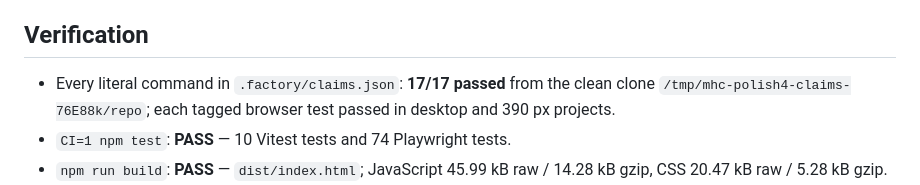
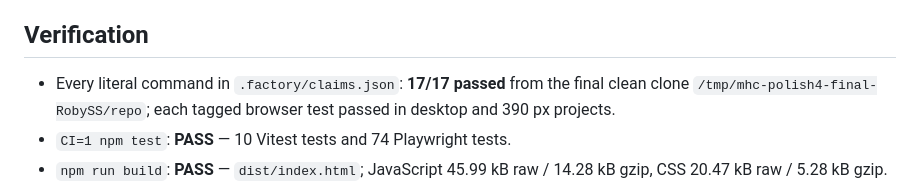
Before and after one commit to B-Divyesh/sf-medication-handoff-card, a Markdown page: .factory/polish-4.md, the part around the change. Drawn GitHub-style.

```diff
--- a/.factory/polish-4.md
+++ b/.factory/polish-4.md
@@ -42,7 +42,7 @@ Demo, Privacy, Terms, and 404 with no serious or critical violations.
 ## Verification
 
 - Every literal command in `.factory/claims.json`: **17/17 passed** from the
-  clean clone `/tmp/mhc-polish4-claims-76E88k/repo`; each tagged browser test
+  final clean clone `/tmp/mhc-polish4-final-RobySS/repo`; each tagged browser test
   passed in desktop and 390 px projects.
 - `CI=1 npm test`: **PASS** — 10 Vitest tests and 74 Playwright tests.
 - `npm run build`: **PASS** — `dist/index.html`; JavaScript 45.99 kB raw /
```
Also changed, not shown: .factory/handoff.md (+2 -2 lines).
